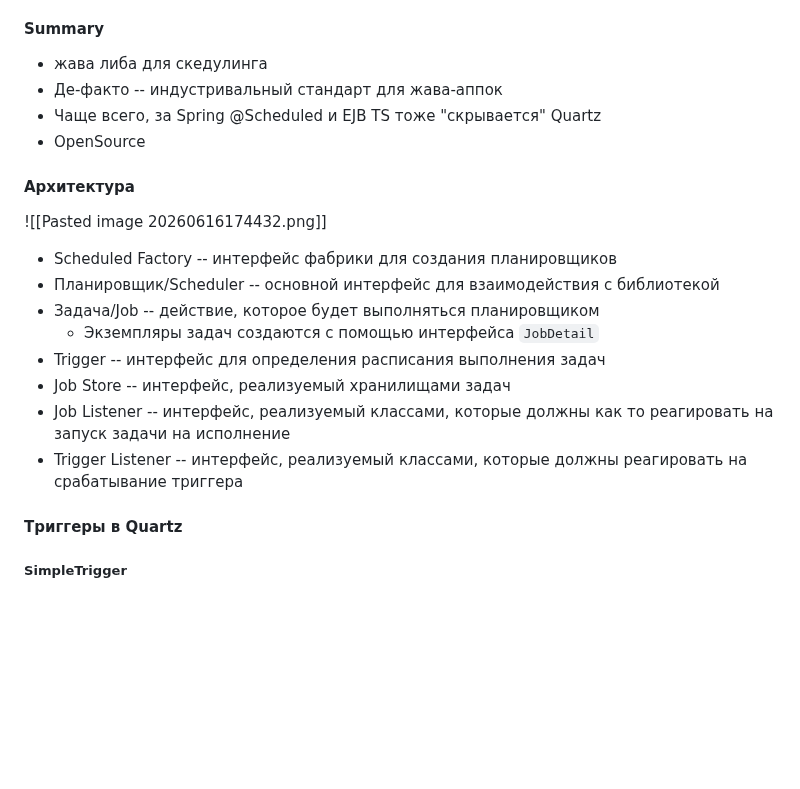
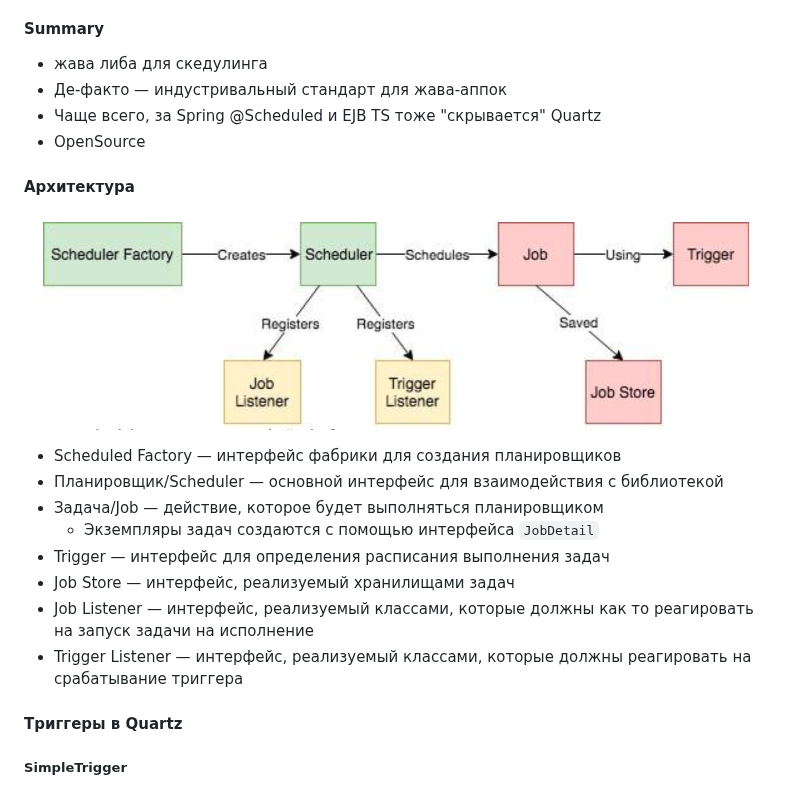
Before and after one commit to paryashie-yasheri/blps-rubezh-1-2-answers, a Markdown page: README.md, the part around one of its changes. Rendered like a GitHub page; blank space fills up the shorter version.

```diff
--- a/README.md
+++ b/README.md
@@ -951,20 +951,22 @@ public void anotherScheduledBar() {...}
 
 #### Summary
 - жава либа для скедулинга
-- Де-факто -- индустривальный стандарт для жава-аппок
+- Де-факто — индустривальный стандарт для жава-аппок
 - Чаще всего, за Spring @Scheduled и EJB TS тоже "скрывается" Quartz
 - OpenSource
 
 #### Архитектура
-![[Pasted image 20260616174432.png]]
-- Scheduled Factory -- интерфейс фабрики для создания планировщиков
-- Планировщик/Scheduler -- основной интерфейс для взаимодействия с библиотекой
-- Задача/Job -- действие, которое будет выполняться планировщиком
+
+![Архитектура Quartz](images/Pasted%20image%2020260616174432.png)
+
+- Scheduled Factory — интерфейс фабрики для создания планировщиков
+- Планировщик/Scheduler — основной интерфейс для взаимодействия с библиотекой
+- Задача/Job — действие, которое будет выполняться планировщиком
 	- Экземпляры задач создаются с помощью интерфейса `JobDetail`
-- Trigger -- интерфейс для определения расписания выполнения задач
-- Job Store -- интерфейс, реализуемый хранилищами задач
-- Job Listener -- интерфейс, реализуемый классами, которые должны как то реагировать на запуск задачи на исполнение
-- Trigger Listener -- интерфейс, реализуемый классами, которые должны реагировать на срабатывание триггера
+- Trigger — интерфейс для определения расписания выполнения задач
+- Job Store — интерфейс, реализуемый хранилищами задач
+- Job Listener — интерфейс, реализуемый классами, которые должны как то реагировать на запуск задачи на исполнение
+- Trigger Listener — интерфейс, реализуемый классами, которые должны реагировать на срабатывание триггера
 
 #### Триггеры в Quartz
 
```
Also changed, not shown: other parts of README.md (+54 -24 lines), images/Pasted image 20260616174432.png (renamed from Pasted image 20260616174432.png), images/Pasted image 20260616180443.png (added), 1 other file.
